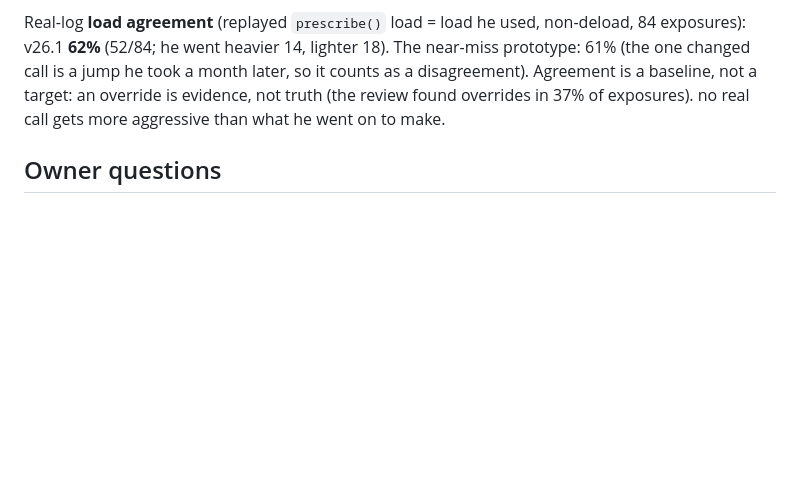
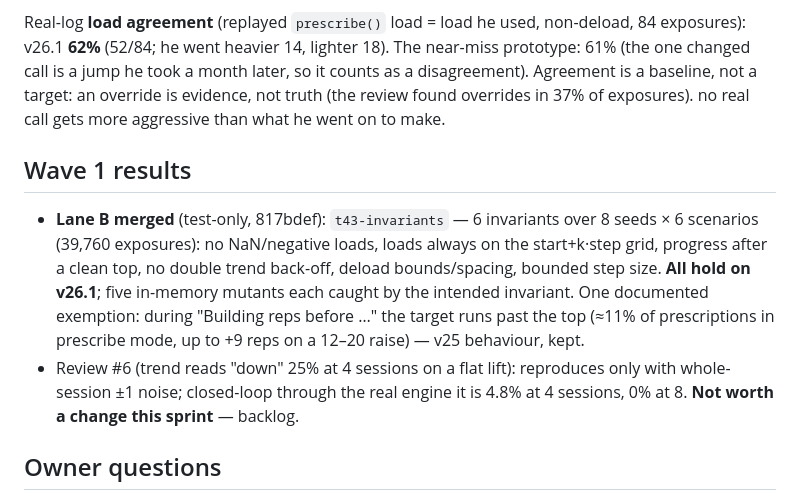
Before and after one commit to nderkowski/ironlog, a Markdown page: CLOUD_SPRINT.md, the part around the change. Rendered like a GitHub page; blank space fills up the shorter version.

Commit message:
Sprint: wave 1 — t43 invariants merged, trend claim measured
Co-Authored-By: Claude Opus 5.5 <noreply@anthropic.com>
Claude-Session: https://claude.ai/code/session_017AaZvSaC3Vx3oiy9cdkyGW

```diff
--- a/CLOUD_SPRINT.md
+++ b/CLOUD_SPRINT.md
@@ -128,6 +128,10 @@ is evidence, not truth (the review found overrides in 37% of exposures).
  no real call gets more aggressive
 than what he went on to make.
 
+## Wave 1 results
+- **Lane B merged** (test-only, 817bdef): `t43-invariants` — 6 invariants over 8 seeds × 6 scenarios (39,760 exposures): no NaN/negative loads, loads always on the start+k·step grid, progress after a clean top, no double trend back-off, deload bounds/spacing, bounded step size. **All hold on v26.1**; five in-memory mutants each caught by the intended invariant. One documented exemption: during "Building reps before …" the target runs past the top (≈11% of prescriptions in prescribe mode, up to +9 reps on a 12–20 raise) — v25 behaviour, kept.
+- Review #6 (trend reads "down" 25% at 4 sessions on a flat lift): reproduces only with whole-session ±1 noise; closed-loop through the real engine it is 4.8% at 4 sessions, 0% at 8. **Not worth a change this sprint** — backlog.
+
 ## Owner questions
 0. **`main` is v21.** GitHub Pages serves `main`, and `main` holds v21:
    v22–v26 were never merged, so your phone runs v21 (check the BUILD line at
```
